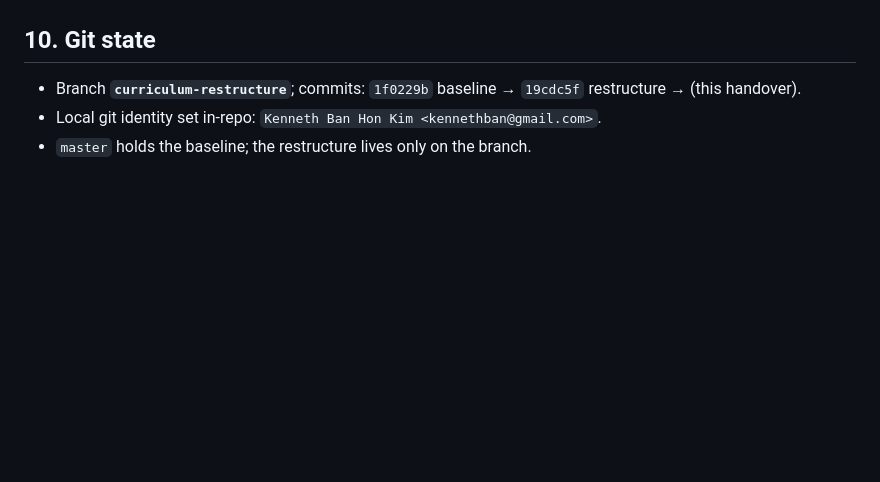
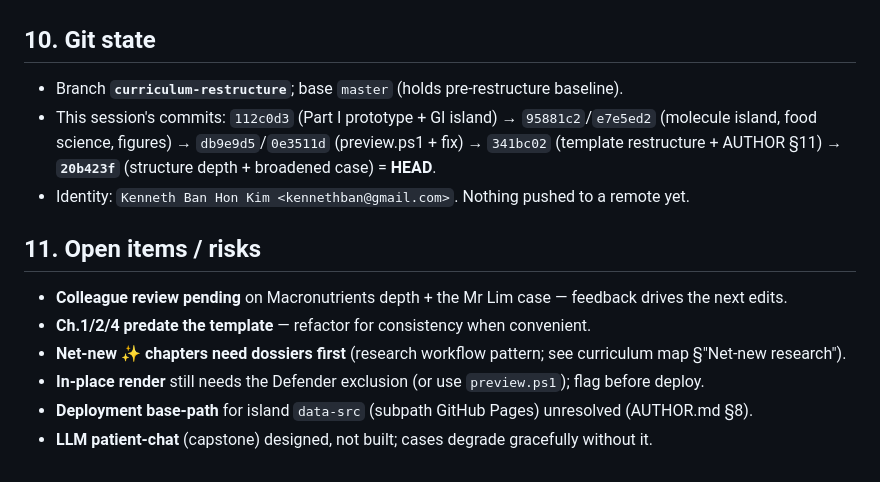
Before and after one commit to nusmedicine/nutrition, a Markdown page: HANDOVER.md, the part around one of its changes. Drawn GitHub-style; blank space fills up the shorter version.

```diff
--- a/HANDOVER.md
+++ b/HANDOVER.md
@@ -108,5 +127,15 @@ session) — but all **results are in `research/`** already. A new session just
 
 ## 10. Git state
-- Branch **`curriculum-restructure`**; commits: `1f0229b` baseline → `19cdc5f` restructure → (this handover).
-- Local git identity set in-repo: `Kenneth Ban Hon Kim <kennethban@gmail.com>`.
-- `master` holds the baseline; the restructure lives only on the branch.
+- Branch **`curriculum-restructure`**; base `master` (holds pre-restructure baseline).
+- This session's commits: `112c0d3` (Part I prototype + GI island) → `95881c2`/`e7e5ed2` (molecule
+  island, food science, figures) → `db9e9d5`/`0e3511d` (preview.ps1 + fix) → `341bc02` (template
+  restructure + AUTHOR §11) → **`20b423f`** (structure depth + broadened case) = **HEAD**.
+- Identity: `Kenneth Ban Hon Kim <kennethban@gmail.com>`. Nothing pushed to a remote yet.
+
+## 11. Open items / risks
+- **Colleague review pending** on Macronutrients depth + the Mr Lim case — feedback drives the next edits.
+- **Ch.1/2/4 predate the template** — refactor for consistency when convenient.
+- **Net-new ✨ chapters need dossiers first** (research workflow pattern; see curriculum map §"Net-new research").
+- **In-place render** still needs the Defender exclusion (or use `preview.ps1`); flag before deploy.
+- **Deployment base-path** for island `data-src` (subpath GitHub Pages) unresolved (AUTHOR.md §8).
+- **LLM patient-chat** (capstone) designed, not built; cases degrade gracefully without it.
```
Also changed, not shown: other parts of HANDOVER.md (+113 -94 lines).
